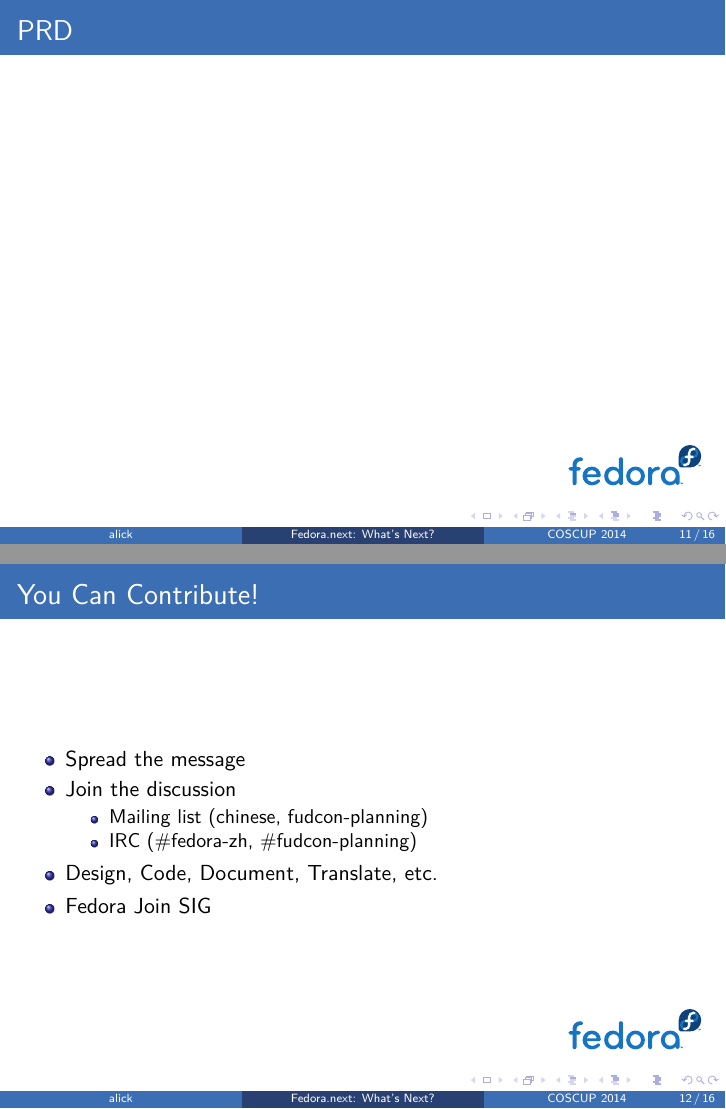
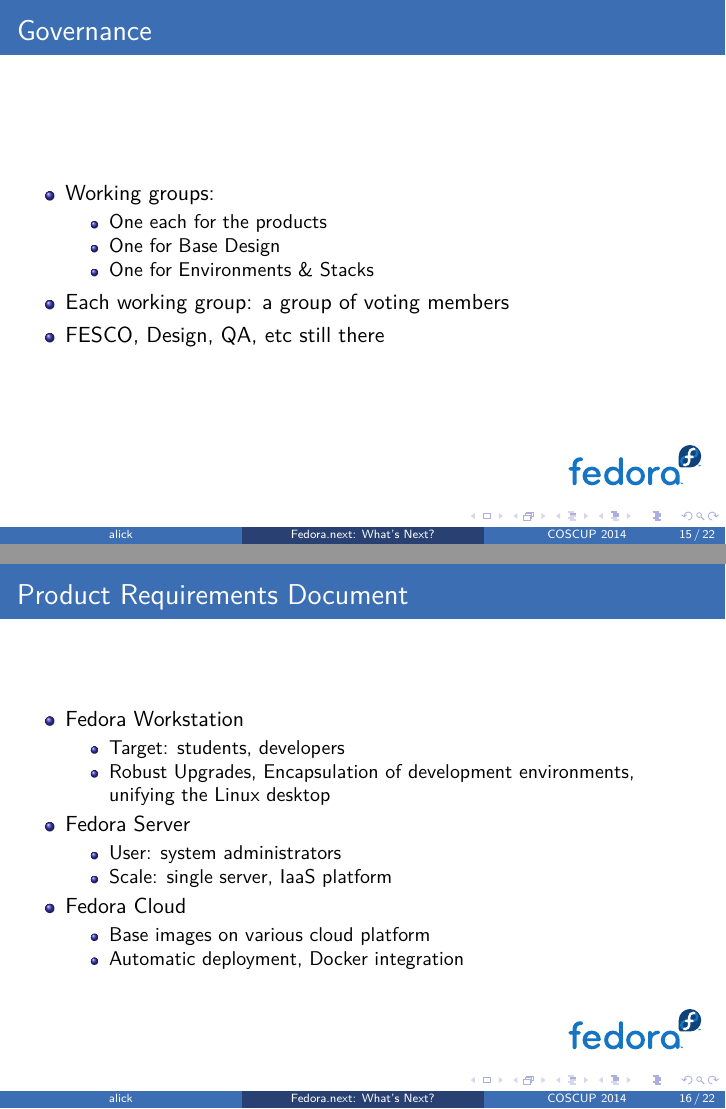
Before and after one commit to FZUG/relparty, LaTeX slides (slides.tex): pages 11 and 12 of 16 before the commit and pages 15 and 16 of 22 after it, joined at a grey line. Compiled offline with XeLaTeX; a missing font is replaced by an installed copy or a similar font.

Commit message:
slides.tex: add contents

```diff
--- a/slides.tex
+++ b/slides.tex
@@ -199,4 +243,36 @@
 
 \section{Ongoing Work}
 
-\begin{frame}{PRD}
+\begin{frame}{Governance}
+  \begin{itemize}
+    \item Working groups:
+      \begin{itemize}
+        \item One each for the products
+        \item One for Base Design
+        \item One for Environments \& Stacks
+      \end{itemize}
+    \item Each working group: a group of voting members
+    \item FESCO, Design, QA, etc still there
+  \end{itemize}
+\end{frame}
+
+\begin{frame}{Product Requirements Document}
+  \begin{itemize}
+    \item Fedora Workstation
+      \begin{itemize}
+        \item Target: students, developers
+        \item Robust Upgrades, Encapsulation of development
+          environments, unifying the Linux desktop
+      \end{itemize}
+    \item Fedora Server
+      \begin{itemize}
+        \item User: system administrators
+        \item Scale: single server, IaaS platform
+      \end{itemize}
+    \item Fedora Cloud
+      \begin{itemize}
+        \item Base images on various cloud platform
+        \item Automatic deployment, Docker integration
+      \end{itemize}
+  \end{itemize}
+\end{frame}
@@ -207,8 +290,8 @@
     \item Spread the message
     \item Join the discussion
       \begin{itemize}
-        \item Mailing list (chinese, fudcon-planning)
-        \item IRC (\#fedora-zh, \#fudcon-planning)
+        \item Mailing list
+        \item IRC
       \end{itemize}
     \item Design, Code, Document, Translate, etc.
     \item Fedora Join SIG
```
Also changed, not shown: slides.tex (53 more changed lines).
